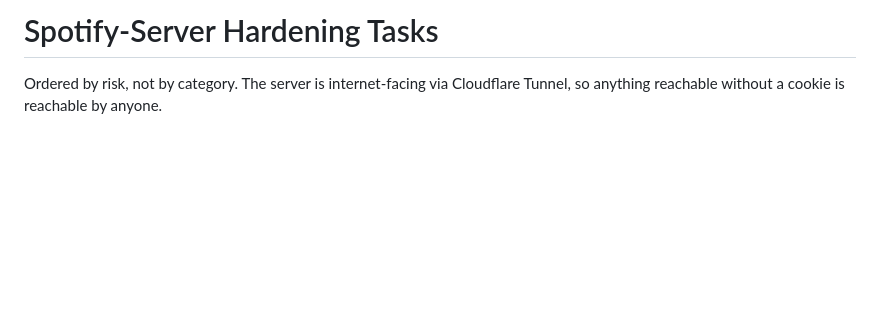
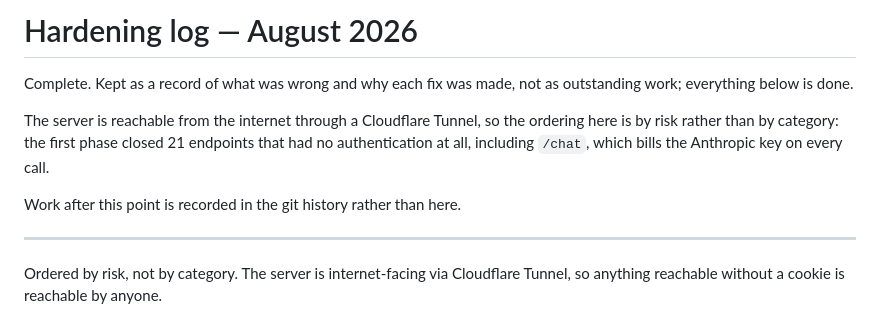
Before and after one commit to reddsauce1/spotify-sonos-cli, a Markdown page: docs/hardening-2026-08.md, the part around one of its changes. GitHub-like rendering; blank space fills up the shorter version.

```diff
--- a/tasks.md
+++ b/docs/hardening-2026-08.md
@@ -1,4 +1,16 @@
-# Spotify-Server Hardening Tasks
+# Hardening log — August 2026
+
+Complete. Kept as a record of what was wrong and why each fix was made, not
+as outstanding work; everything below is done.
+
+The server is reachable from the internet through a Cloudflare Tunnel, so the
+ordering here is by risk rather than by category: the first phase closed 21
+endpoints that had no authentication at all, including `/chat`, which bills
+the Anthropic key on every call.
+
+Work after this point is recorded in the git history rather than here.
+
+---
 
 Ordered by risk, not by category. The server is internet-facing via Cloudflare
 Tunnel, so anything reachable without a cookie is reachable by anyone.
```
Also changed, not shown: other parts of docs/hardening-2026-08.md (+1 -1 lines), README.md (+24 -9 lines).
